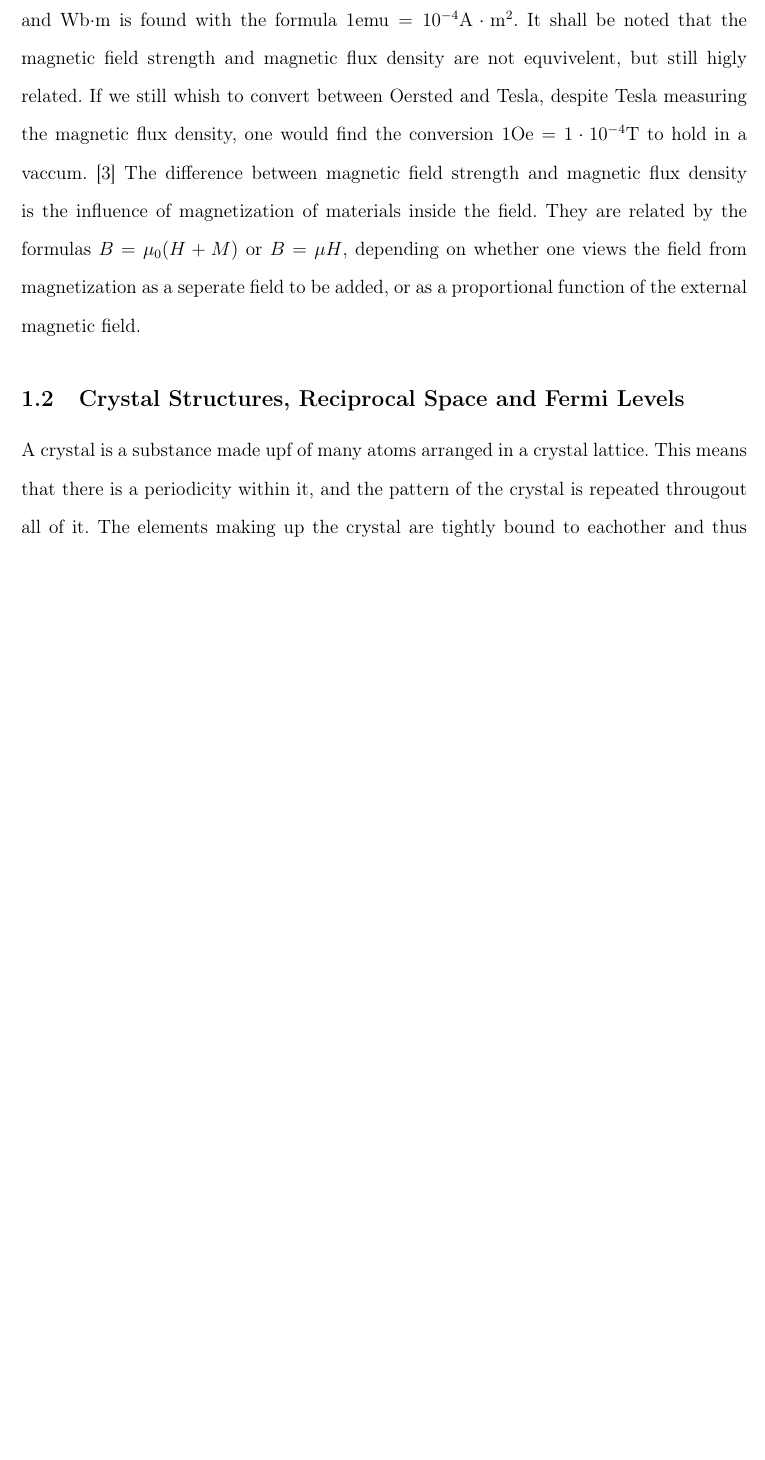
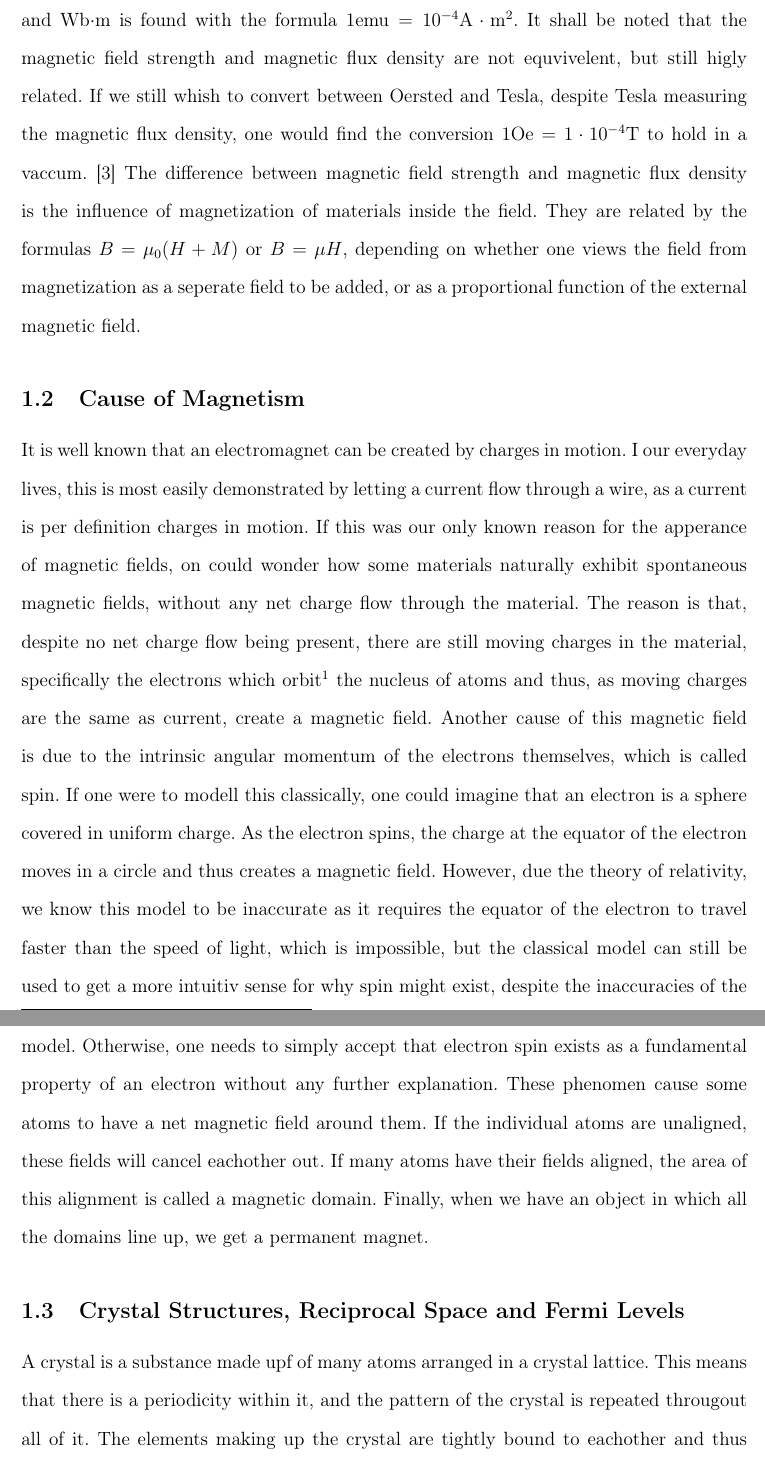
Before and after one commit to GT-Wesserman/gya, a LaTeX paper (main.tex, which reads paper/introduction.tex): part of page 6 of 30 before the commit and two parts of pages 6 and 7 of 31 after it, the two joined at a grey line, cut so that both start at the same text, the shorter picture padded with empty space. Compiled offline with pdfLaTeX.

Commit message:
Update introduction.tex
Created a section about the general causes of magnetism n an atomic level.

```diff
--- a/paper/introduction.tex
+++ b/paper/introduction.tex
@@ -3,6 +3,10 @@
     %This can be done by measuring the magnetic susceptibility of the magnet, which quantifies how much the magnet contributes to an externally applied magnetic field \cite{mugiraneza2022tutorial}.
     \subsection{CGS emu units} \label{sec:cgs}
     One important thing to note is that the field of magnetism within solid state physics usually uses the CGS measurement system. Unlike the SI-system, where the units for mass, time, and length are kilograms, seconds and meters, CGS uses the units grams, seconds, and centimeters as the base units and dervives as many other units as possible from them. There are some different types of CGS unit systems, depending on which physical relationship is used to define them. For example, one could define the unit for magnetic field strength through the field strength from an infinite wire with a current of 1 at a distance of 1 away from it, or define it through the force that a charge of 1 feels while traveling at a speed of 1, all in the previously derived or defined units. For this report the CGS emu system, or Gaussian unit system is used, following the conventions of the field. Thus, magnetic moment will be measured in emu and magnetic field strength in Oersted (Oe). The conversion between emu, which is made up of the units erg/Oe, and Wb$\cdot$m is found with the formula $1 \text{emu} = 10^{-4} \text{A}\cdot\text{m}^2$. It shall be noted that the magnetic field strength and magnetic flux density are not equvivelent, but still higly related. If we still whish to convert between Oersted and Tesla, despite Tesla measuring the magnetic flux density, one would find the conversion $1 \text{Oe} = 1\cdot 10^{-4} \text{T}$ to hold in a vaccum. \cite{nist_magnetic_units} The difference between magnetic field strength and magnetic flux density is the influence of magnetization of materials inside the field. They are related by the formulas $B=\mu_0(H+M)$ or $B=\mu H$, depending on whether one views the field from magnetization as a seperate field to be added, or as a proportional function of the external magnetic field.
+
+    \subsection{Cause of Magnetism}
+    It is well known that an electromagnet can be created by charges in motion. I our everyday lives, this is most easily demonstrated by letting a current flow through a wire, as a current is per definition charges in motion. If this was our only known reason for the apperance of magnetic fields, on could wonder how some materials naturally exhibit spontaneous magnetic fields, without any net charge flow through the material. The reason is that, despite no net charge flow being present, there are still moving charges in the material, specifically the electrons which orbit\footnote{Electrons do not actually orbit the nucleus of atoms in the classical sense, but a more exact description of how they move is beyond the scope of this report} the nucleus of atoms and thus, as moving charges are the same as current, create a magnetic field. Another cause of this magnetic field is due to the intrinsic angular momentum of the electrons themselves, which is called spin. If one were to modell this classically, one could imagine that an electron is a sphere covered in uniform charge. As the electron spins, the charge at the equator of the electron moves in a circle and thus creates a magnetic field. However, due the theory of relativity, we know this model to be inaccurate as it requires the equator of the electron to travel faster than the speed of light, which is impossible, but the classical model can still be used to get a more intuitiv sense for why spin might exist, despite the inaccuracies of the model. Otherwise, one needs to simply accept that electron spin exists as a fundamental property of an electron without any further explanation. These phenomen cause some atoms to have a net magnetic field around them. If the individual atoms are unaligned, these fields will cancel eachother out. If many atoms have their fields aligned, the area of this alignment is called a magnetic domain. Finally, when we have an object in which all the domains line up, we get a permanent magnet.
+
     \subsection{Crystal Structures, Reciprocal Space and Fermi Levels}
     A crystal is a substance made upf of many atoms arranged in a crystal lattice. This means that there is a periodicity within it, and the pattern of the crystal is repeated througout all of it. The elements making up the crystal are tightly bound to eachother and thus exetr considerable influence on eachother. This influence can, for example, be seen in how the elctrons within the material behave. Some of the elecrtons are localized, meaning they stay close to a specific atom. Other electrons, however, are delocalized, meaning they can more easily move througout the crystal structure, without being completly bound a single specific nuclei. All of these particles are governed by what is called the Schrödinger equation. The Schrödinger equation is a differential equation describing the wavefunction for any particle. While more information about the schrödinger equation can be found in appendix \ref{appendix:schrödinger}, the most important points for this report are that there is a relation between the function for the position of a particle and its momentum which can be used by taking a Fourier Transform of the space the particle inhabits or can inhabit. Doing this results in the momentum-space, or k-space for short, which is a reciprocal space which the particle can inhabit. Doing this yields useful tools for analysing the particle and its state. Any position within the k-space represents momentum that the particle can have. \\ \\ One property of the k-space is that one may measure how much energy is required for an electron to exist at a certain point of the k-space. One way to do this is the following: The binding energy for an electron is given by the formula \begin{equation}\label{eq:eb-from-p}
         E_b=\frac{p^2}{2m}
```
Also changed, not shown: paper/introduction.tex (2 more changed lines).
